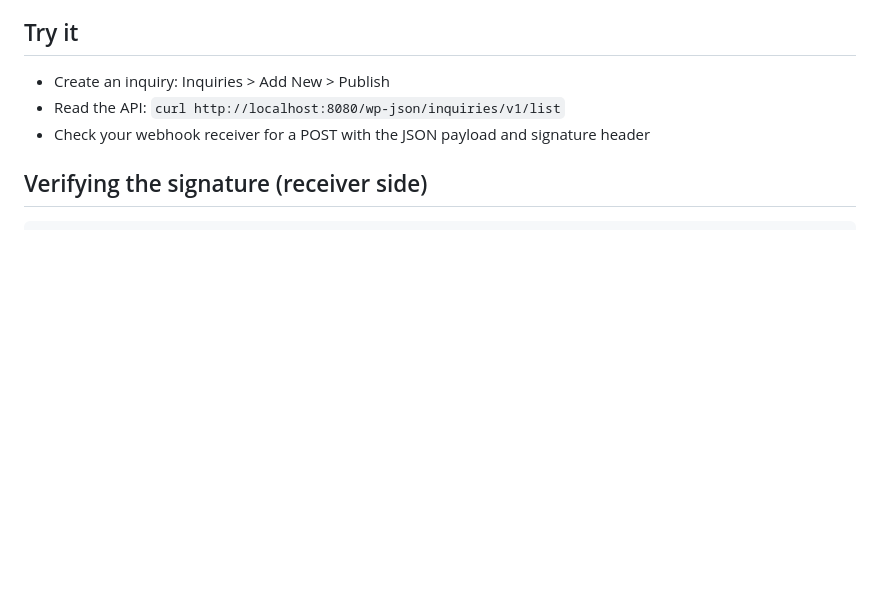
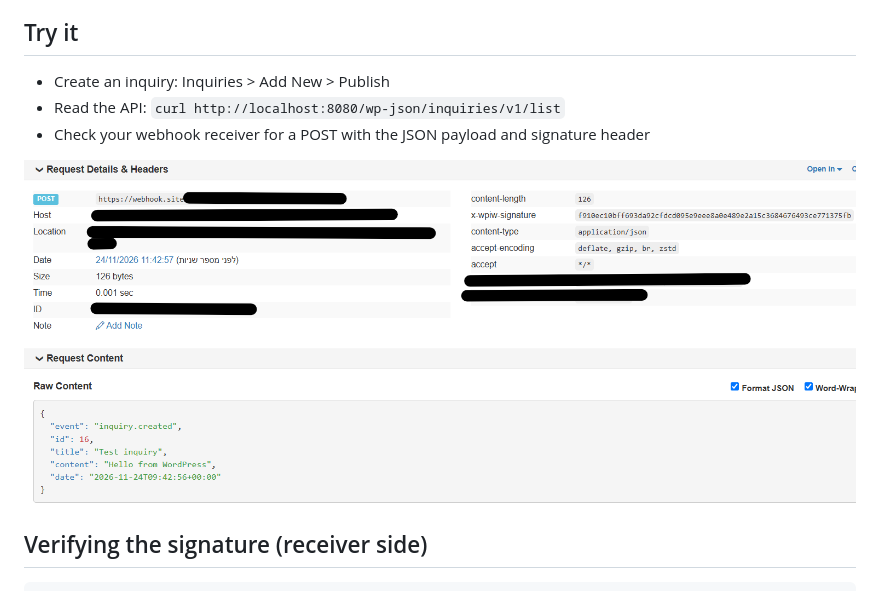
Before and after one commit to RacheliNoi/wp-inquiries-webhook, a Markdown page: README.md, the part around the change. Rendered like a GitHub page; pictures changed too: docs/webhook-demo.png (added); blank space fills up the shorter version.

Commit message:
Add webhook demo screenshot

````diff
--- a/README.md
+++ b/README.md
@@ -26,6 +26,8 @@ Requirements: Docker Desktop.
 - Read the API: `curl http://localhost:8080/wp-json/inquiries/v1/list`
 - Check your webhook receiver for a POST with the JSON payload and signature header
 
+![Webhook received on webhook.site](docs/webhook-demo.png)
+
 ## Verifying the signature (receiver side)
 
 ```php
````
